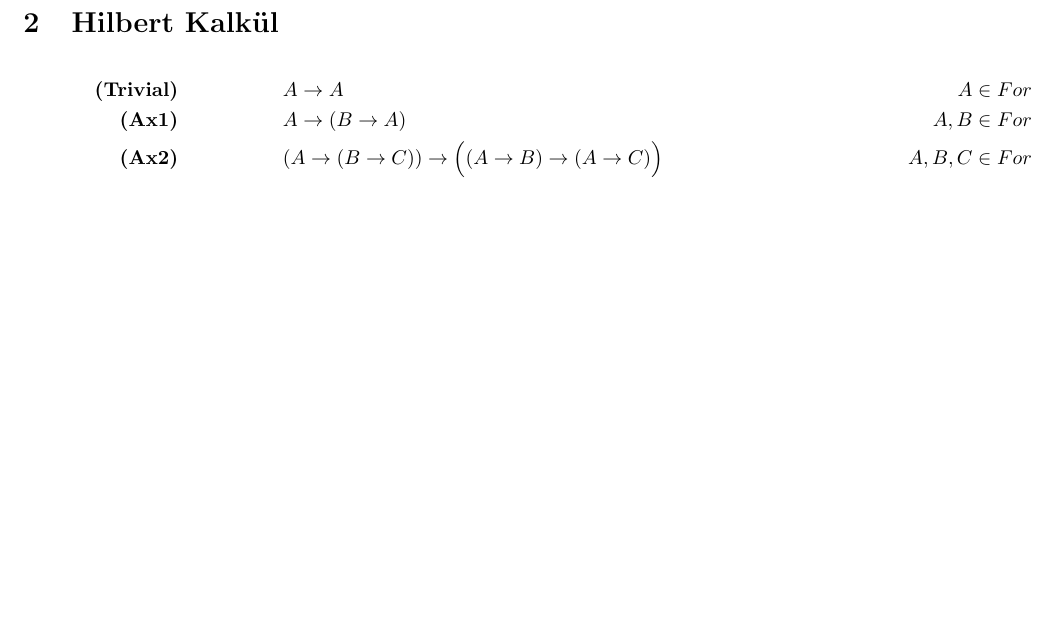
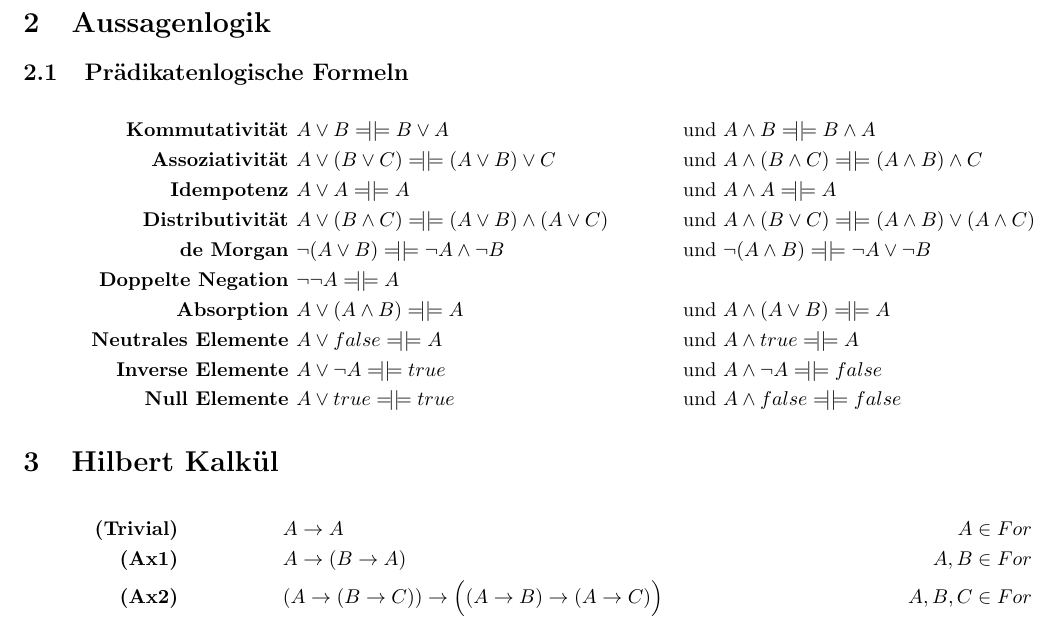
Before and after one commit to uniaugsburg/Informatik, a LaTeX document (mathematische-grundlagen/lfi/summary.tex): part of page 3 of 6, cut at the place of the change, the shorter picture padded with empty space. Compiled offline with pdfLaTeX.

Commit message:
added logical predicate rules

```diff
--- a/mathematische-grundlagen/lfi/summary.tex
+++ b/mathematische-grundlagen/lfi/summary.tex
@@ -92,6 +92,20 @@
 				& I, \beta \models A \leftrightarrow B & :\Leftrightarrow\ & (I, \beta \not\models A \text{ und } I, \beta \not\models B) \text{ oder } (I, \beta \models A \text{ und } I, \beta \models B)\\
 				\textbf{(A5) } & I, \beta \models \forall x A & :\Leftrightarrow\ & \text{f\"ur alle d $\in$ D gilt I}, \beta^{d}_{x} \models A\\
 				& I, \beta \models \exists xA & :\Leftrightarrow\ & \text{es gibt ein d $\in$ D f\"ur die gilt I}, \beta^{d}_{x} \models A\\
+			\end{align*}
+	\section{Aussagenlogik}
+		\subsection{Pr\"adikatenlogische Formeln}
+			\begin{align*}
+				\textbf{Kommutativit\"at } & A \vee B \tautequiv B \vee A &  \text{ und } & A \wedge B \tautequiv B \wedge A\\
+				\textbf{Assoziativit\"at } & A \vee (B \vee C) \tautequiv (A \vee B) \vee C & \text{ und } & A \wedge (B \wedge C) \tautequiv (A \wedge B) \wedge C\\
+				\textbf{Idempotenz } & A \vee A \tautequiv A & \text{ und } & A \wedge A \tautequiv A\\
+				\textbf{Distributivit\"at } & A \vee (B \wedge C) \tautequiv (A \vee B) \wedge (A \vee C)&  \text{ und } & A \wedge (B \vee C) \tautequiv (A \wedge B) \vee (A \wedge C)\\
+				\textbf{de Morgan } & \neg (A \vee B) \tautequiv \neg A \wedge \neg B & \text{ und } & \neg (A \wedge B) \tautequiv \neg A \vee \neg B\\
+				\textbf{Doppelte Negation } & \neg \neg A \tautequiv A\\
+				\textbf{Absorption } & A \vee (A \wedge B) \tautequiv A & \text{ und } & A \wedge (A \vee B) \tautequiv A\\
+				\textbf{Neutrales Elemente } & A \vee false \tautequiv A & \text{ und } & A \wedge true \tautequiv A\\
+				\textbf{Inverse Elemente } & A \vee \neg A \tautequiv true & \text{ und } & A \wedge \neg A \tautequiv false\\
+				\textbf{Null Elemente } & A \vee true \tautequiv true & \text{ und } & A \wedge false \tautequiv false
 			\end{align*}
 	\section{Hilbert Kalk\"ul}
 		\begin{align*}
```
Also changed, not shown: mathematische-grundlagen/lfi/summary.pdf.
